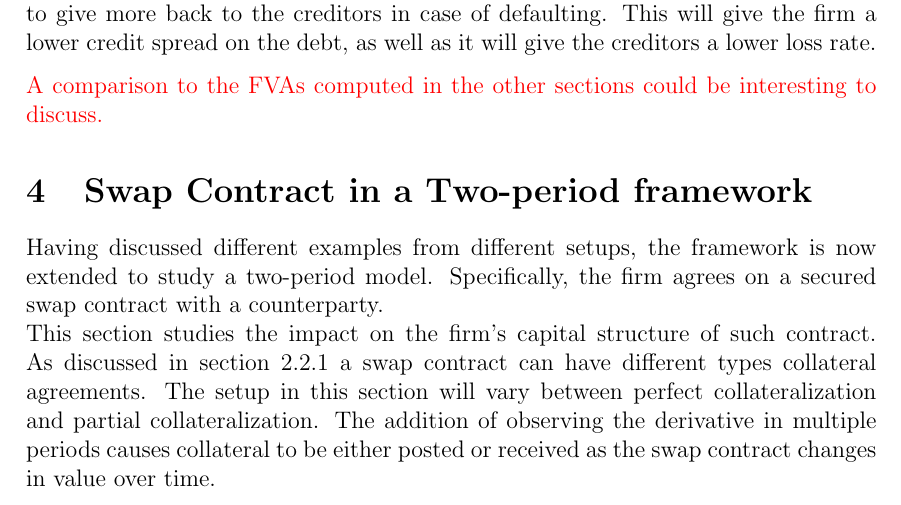
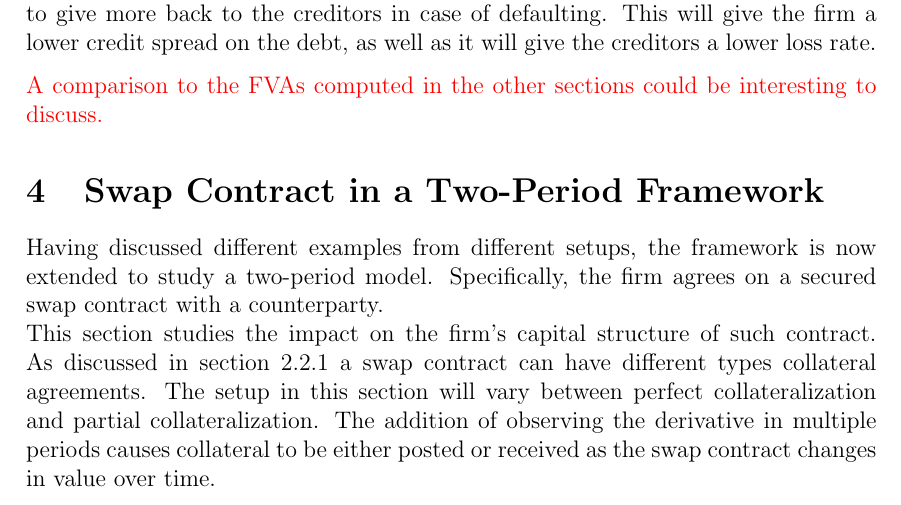
Before and after one commit to sebastianbaltser/master-thesis, a LaTeX thesis (thesis/main.tex, which reads thesis/content/body-matter/swap-contract/sub-main.tex): part of page 42 of 43, cut so that both start at the same text. Compiled offline with pdfLaTeX.

Commit message:
Update swap section title

```diff
--- a/thesis/content/body-matter/swap-contract/sub-main.tex
+++ b/thesis/content/body-matter/swap-contract/sub-main.tex
@@ -2,7 +2,7 @@
 \documentclass[main.tex]{subfiles}
 
 \begin{document}
-    \section{Swap Contract in a Two-period framework}
+    \section{Swap Contract in a Two-Period Framework}
 
     \subfile{swap-introduction}
 \end{document}
```
